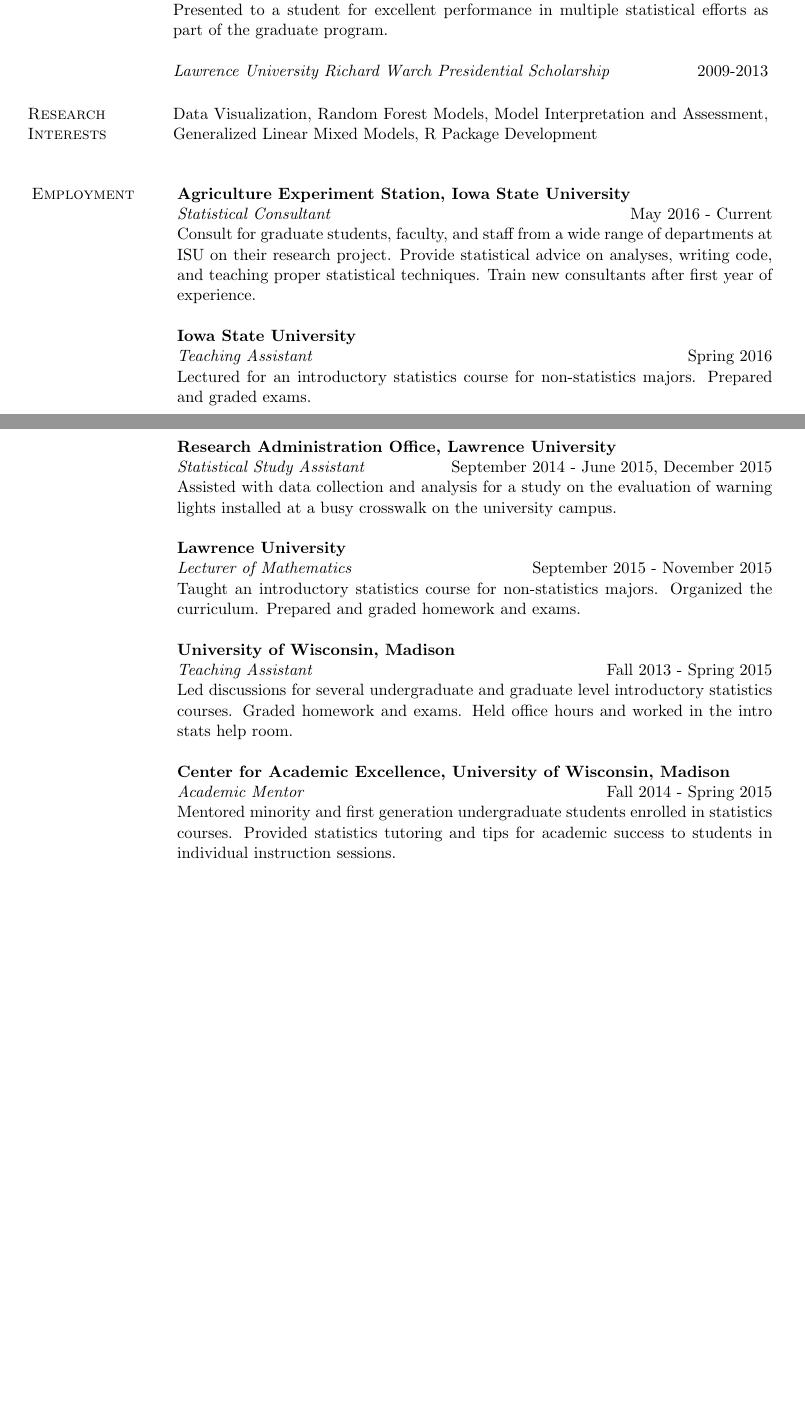
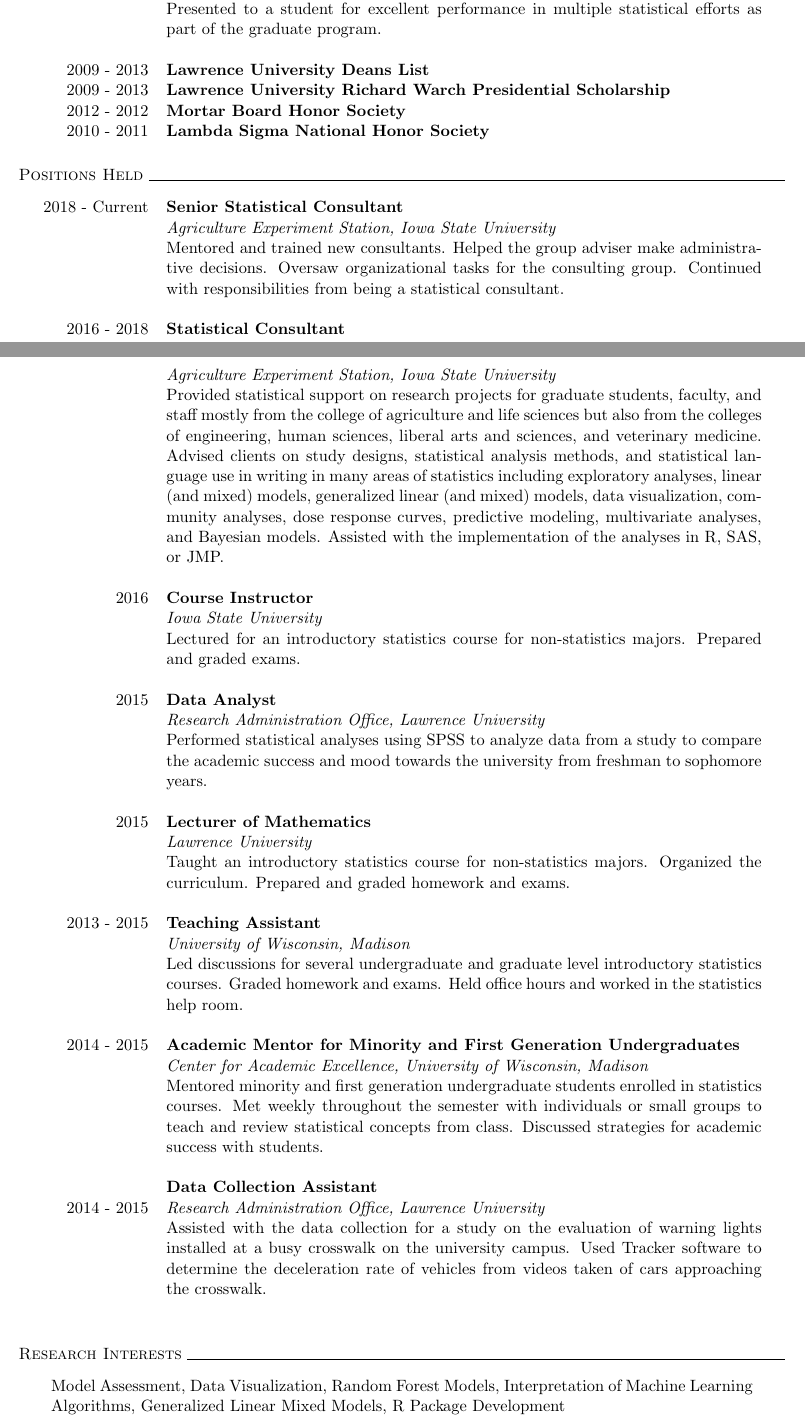
Before and after one commit to goodekat/cv, a LaTeX CV (goode_cv.tex): two parts of pages 1 and 2 of 3 before the commit and two parts of pages 1 and 2 of 4 after it, joined at a grey line, cut so that both start at the same text, the shorter picture padded with empty space. The pictures show the PDF file goode_cv.pdf that the author committed with the source.

Commit message:
updated cv

```diff
--- a/goode_cv.tex
+++ b/goode_cv.tex
@@ -28,5 +26,2 @@
-\noindent
-\begin{tabular}{p{3cm}p{14cm}}
-\textsc{Education} & \textbf{Doctor of Philosophy, Statistics} \hfill{Current}\\
-& \indent Iowa State University, Ames, IA\\
-& \indent Expected Completion December 2020\\
+\noindent \textsc{Education} \hrulefill
+\begin{longtable}{p{2.5cm}p{14cm}}
@@ -33 +32,2 @@
+& Expected Completion: December 2020\\
 \\
@@ -39 +36,0 @@
-& \indent Lawrence University, Appleton, WI\\
@@ -52 +46,0 @@
-\textsc{Awards} & \emph{ISU Department of Statistics Dan Mowrey Consulting Excellence Award} \hfill{2018}\\
@@ -53,38 +50,34 @@
 & Awarded in recognition of outstanding contributions in the area of statistical consulting while working toward a graduate degree.\\
 \\
-& \emph{ISU Department of Statistics Award for Experiential Development} \hfill{2017}\\
+\hfill{2017} & \textbf{ISU Department of Statistics Award for Experiential Development}\\
 & Presented to a student for excellent performance in multiple statistical efforts as part of the graduate program.\\
 \\
-& \emph{Lawrence University Richard Warch Presidential Scholarship} \hfill{2009-2013}
-\end{tabular}
+\hfill{2009 - 2013} & \textbf{Lawrence University Dean’s List}\\
+\hfill{2009 - 2013} & \textbf{Lawrence University Richard Warch Presidential Scholarship}\\
+\hfill{2012 - 2012} & \textbf{Mortar Board Honor Society}\\
+\hfill{2010 - 2011} & \textbf{Lambda Sigma National Honor Society}
+\end{longtable}
 
-\vspace{0.5cm}
-
-\noindent
-\begin{tabular}{p{3cm}p{14cm}}
-\textsc{Research \ \ \ \ \ \ Interests} & Data Visualization, Random Forest Models, Model Interpretation and Assessment, Generalized Linear Mixed Models, R Package Development
-\end{tabular}
-
-\vspace{0.5cm}
-
-\noindent
-\begin{longtable}{p{3cm}p{14cm}}
-\textsc{Employment} & \textbf{Agriculture Experiment Station, Iowa State University}\\
-& \indent \emph{Statistical Consultant} \hfill{May 2016 - Current}\\
-& \indent Consult for graduate students, faculty, and staff from a wide range of departments at ISU on their research project. Provide statistical advice on analyses, writing code, and teaching proper statistical techniques. Train new consultants after first year of experience.\\
+\noindent \textsc{Positions Held} \hrulefill
+\begin{longtable}{p{2.5cm}p{14cm}}
+\hfill{2018 - Current} & \textbf{Senior Statistical Consultant}\\
+& \emph{Agriculture Experiment Station, Iowa State University}\\
+& Mentored and trained new consultants. Helped the group adviser make administrative decisions. Oversaw organizational tasks for the consulting group. Continued with responsibilities from being a statistical consultant.\\
 \\
-& \textbf{Iowa State University}\\
-& \emph{Teaching Assistant} \hfill{Spring 2016}\\
+\hfill{2016 - 2018} & \textbf{Statistical Consultant}\\
+& \emph{Agriculture Experiment Station, Iowa State University}\\
+& Provided statistical support on research projects for graduate students, faculty, and staff mostly from the college of agriculture and life sciences but also from the colleges of engineering, human sciences, liberal arts and sciences, and veterinary medicine. Advised clients on study designs, statistical analysis methods, and statistical language use in writing in many areas of statistics including exploratory analyses, linear (and mixed) models, generalized linear (and mixed) models, data visualization, community analyses, dose response curves, predictive modeling, multivariate analyses, and Bayesian models. Assisted with the implementation of the analyses in R, SAS, or JMP.\\
+\\
+\hfill{2016} & \textbf{Course Instructor}\\
+& \emph{Iowa State University}\\
 & Lectured for an introductory statistics course for non-statistics majors. Prepared and graded exams.\\
 \\
-& \textbf{Research Administration Office, Lawrence University}\\
-& \emph{Statistical Study Assistant} \hfill{September 2014 - June 2015, December 2015}\\
-& Assisted with data collection and analysis for a study on the evaluation of warning lights installed at a busy crosswalk on the university campus.\\
+\hfill{2015} & \textbf{Data Analyst}\\
+& \emph{Research Administration Office, Lawrence University}\\
+& Performed statistical analyses using SPSS to analyze data from a study to compare the academic success and mood towards the university from freshman to sophomore years.\\
 \\
-& \textbf{Lawrence University}\\
-& \emph{Lecturer of Mathematics} \hfill{September 2015 - November 2015}\\
+\hfill{2015} & \textbf{Lecturer of Mathematics}\\
+& \emph{Lawrence University}\\
 & Taught an introductory statistics course for non-statistics majors. Organized the curriculum. Prepared and graded homework and exams.\\
 \\
-& \textbf{University of Wisconsin, Madison}\\
-& \emph{Teaching Assistant} \hfill{Fall 2013 - Spring 2015}\\
-& Led discussions for several undergraduate and graduate level introductory statistics courses. Graded homework and exams. Held office hours and worked in the intro stats help room.\\
+\hfill{2013 - 2015} & \textbf{Teaching Assistant}\\
@@ -93,12 +87,10 @@
-& \emph{Academic Mentor} \hfill{Fall 2014 - Spring 2015}\\
-& Mentored minority and first generation undergraduate students enrolled in statistics courses. Provided statistics tutoring and tips for academic success to students in individual instruction sessions.
+\hfill{2014 - 2015} & \textbf{Academic Mentor for Minority and First Generation Undergraduates}\\
+& \emph{Center for Academic Excellence, University of Wisconsin, Madison}\\
+& Mentored minority and first generation undergraduate students enrolled in statistics courses. Met weekly throughout the semester with individuals or small groups to teach and review statistical concepts from class. Discussed strategies for academic success with students.\\
+\\
+& \textbf{Data Collection Assistant}\\
+\hfill{2014 - 2015} & \emph{Research Administration Office, Lawrence University}\\
+& Assisted with the data collection for a study on the evaluation of warning lights installed at a busy crosswalk on the university campus. Used Tracker software to determine the deceleration rate of vehicles from videos taken of cars approaching the crosswalk.\\
+\\
 \end{longtable}
 
-\vspace{0.5cm}
-
-\noindent
-\begin{tabular}{p{3cm}p{14cm}}
-\textsc{Contributed Posters} & Goode, K. and Hofmann, H. ``Using LIME to Interpret a Random Forest Model with an Application to Bullet Matching Data", Iowa State University Graduate and Professional Student Research Conference, Contributed Poster. April 2019.\\
-\\
-& Goode, K. and Rey, K. ``Introducing ggResidpanel: An R Package for Easy Visualization of Residuals". Kansas State University Conference on Applied Statistics in Agriculture. Contributed Poster. May 2018.
-\end{tabular}
@@ -113,7 +96,0 @@
-\vspace{0.5cm}
-
-\noindent
-\begin{longtable}{p{3cm}p{14cm}}
-\textsc{Teaching \ \ \ \ \ Experience} & \textbf{Iowa State University}\\
-& \emph{Seminar Leader} \hfill{Summer 2018}\\
-& Predictive Plant Phenomics Graduate Student Bootcamp on Statistics (statistical concepts of randomization, confidence intervals, and design of experiments)\\
@@ -131,27 +97,12 @@
-& \emph{Teaching Assistant} \hfill{Spring 2015}\\
-& BMI 552: Regression Methods for Population Health Graduate Students (simple and multiple linear regression, logistic regression, survival analysis, SAS)\\
-\\
-& \emph{Teaching Assistant} \hfill{Fall 2014}\\
-& BMI 551: Introduction to Biostatistics for Population Health Graduate Students (summary statistics, visualizations, probability, normal distributions, hypothesis testing, confidence intervals, R)\\
-\\
-& \emph{Teaching Assistant} \hfill{Summer 2014}\\
-& Statistics 301: Introduction to Statistical Methods (summary statistics, visualizations, probability, normal distributions, hypothesis testing, confidence interval)\\
-\\
-& \emph{Teaching Assistant} \hfill{Spring 2014}\\
-& Statistics 302: Accelerated Introduction to Statistical Methods (summary statistics, visualizations, randomization tests, bootstrap, normal distribution, hypothesis testing, confidence intervals, R)\\
-\\
-& \emph{Teaching Assistant} \hfill{Fall 2013}\\
-& Statistics 371: Introductory Applied Statistics for the Life Sciences (summary statistics, visualizations, probability, normal distributions, hypothesis testing, confidence intervals, R)\\
-\\
-& \emph{Academic Mentor} \hfill{Fall 2014 - Spring 2015}\\
-& Mentor for students in introductory statistics courses at the University of Wisconsin, Madison.\\
-\\
-& \emph{Statistics Tutor} \hfill{Fall 2014 - Spring 2015}\\
-& Introductory Statistics Courses, University of Wisconsin, Madison
+\noindent \textsc{Research Interests} \hrulefill
+\begin{longtable}{p{16.5cm}}
+Model Assessment, Data Visualization, Random Forest Models, Interpretation of Machine Learning Algorithms, Generalized Linear Mixed Models, R Package Development
 \end{longtable}
 
-\vspace{0.5cm}
+\noindent \textsc{Contributed Posters} \hrulefill
+\begin{longtable}{p{16.5cm}}
+Goode, K. and Hofmann, H. ``Using LIME to Interpret a Random Forest Model with an Application to Bullet Matching Data", Iowa State University Graduate and Professional Student Research Conference, Contributed Poster. April 2019.\\
+\\
+Goode, K. and Rey, K. ``Introducing ggResidpanel: An R Package for Easy Visualization of Residuals". Kansas State University Conference on Applied Statistics in Agriculture. Contributed Poster. May 2018.
+\end{longtable}
 
-\noindent
-\begin{tabular}{p{3cm}p{14cm}}
-\textsc{Service} & \textbf{Iowa State University} \\
@@ -161 +108,0 @@
-\end{tabular}
@@ -162,2 +113,3 @@
 
+\noindent \textsc{Teaching Experience} \hrulefill
 
@@ -165 +136,3 @@
+\end{longtable}
 
+\noindent \textsc{Service} \hrulefill
```
Also changed, not shown: goode_cv.pdf, goode_cv.tex (112 more changed lines), 2 other files.
